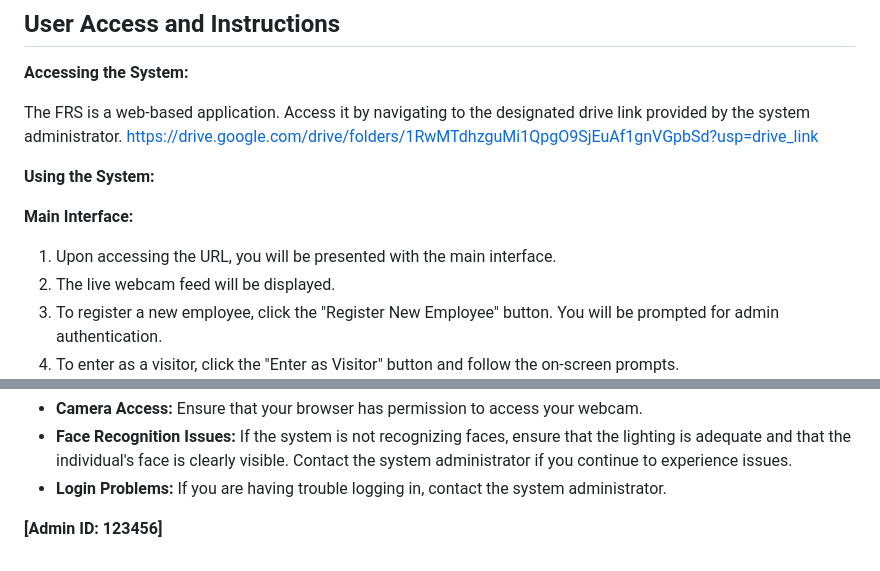
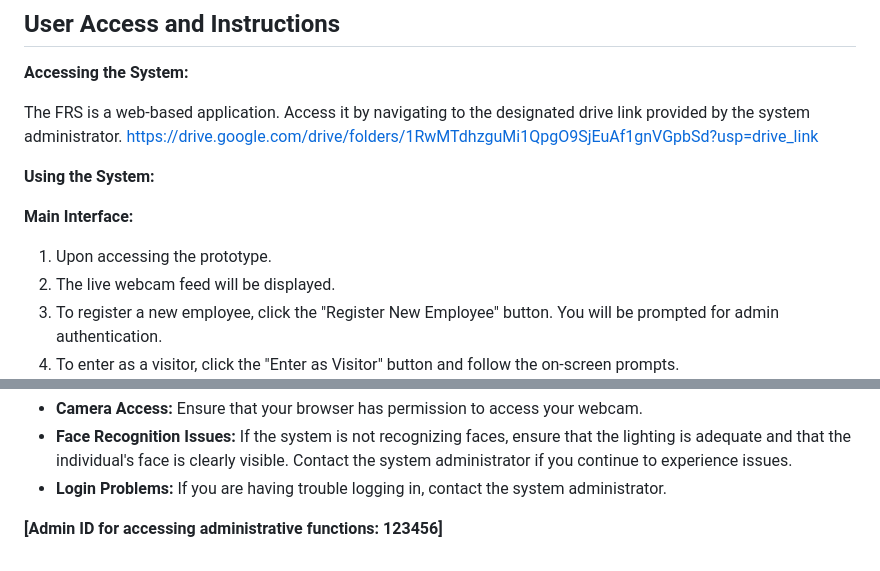
Before and after one commit to khushik19/Face-Recognition-System, a Markdown page: README.md, 2 parts joined by grey strips. Rendered like a GitHub page.

```diff
--- a/README.md
+++ b/README.md
@@ -105,7 +105,7 @@ The FRS is a web-based application. Access it by navigating to the designated dr
 
 **Main Interface:**
 
-1.  Upon accessing the URL, you will be presented with the main interface.
+1.  Upon accessing the prototype.
 2.  The live webcam feed will be displayed.
 3.  To register a new employee, click the "Register New Employee" button. You will be prompted for admin authentication.
 4.  To enter as a visitor, click the "Enter as Visitor" button and follow the on-screen prompts.
@@ -137,4 +137,6 @@ The FRS is a web-based application. Access it by navigating to the designated dr
 *   **Face Recognition Issues:** If the system is not recognizing faces, ensure that the lighting is adequate and that the individual's face is clearly visible. Contact the system administrator if you continue to experience issues.
 *   **Login Problems:** If you are having trouble logging in, contact the system administrator.
 
-**[Admin ID: 123456]**
+
+
+**[Admin ID for accessing administrative functions: 123456]**
```
